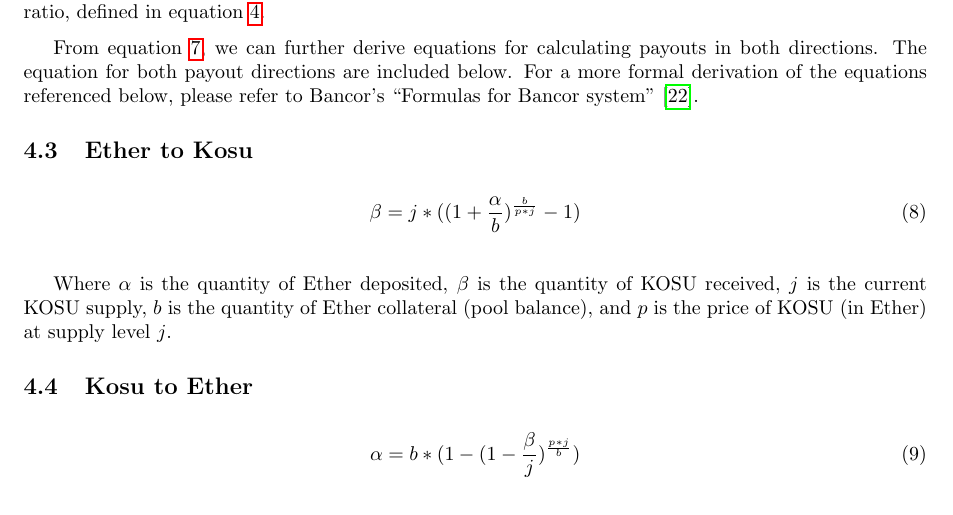
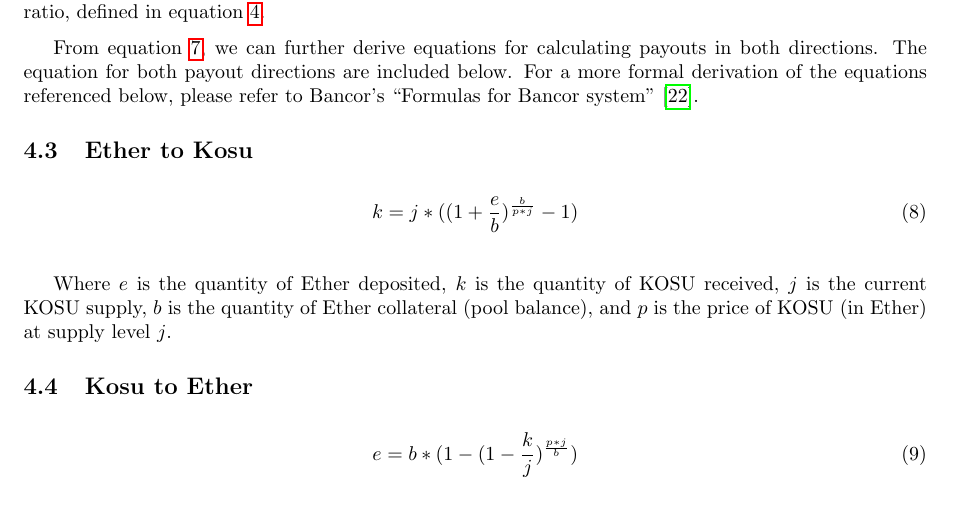
Before and after one commit to ParadigmFoundation/whitepaper, a LaTeX paper (latex/kosu_whitepaper.tex): part of page 23 of 28, cut so that both start at the same text. Compiled offline with pdfLaTeX.

Commit message:
update equation notation

```diff
--- a/latex/kosu_whitepaper.tex
+++ b/latex/kosu_whitepaper.tex
@@ -743,14 +743,14 @@ Where (in equation \ref{parametric-eq}) $y$ is the KOSU price denominated in Eth
 From equation \ref{parametric-eq}, we can further derive equations for calculating payouts in both directions. The equation for both payout directions are included below. For a more formal derivation of the equations referenced below, please refer to Bancor’s ``Formulas for Bancor system''\cite{bancor-formulas}.
 \subsection{Ether to Kosu}\label{token-distribution-eth-kosu}
 \begin{equation}
-  \beta = j* ((1+\frac{\alpha}{b})^{\frac{b}{p*j}} - 1)
+  k = j* ((1+\frac{e}{b})^{\frac{b}{p*j}} - 1)
 \end{equation}
 \medskip
 
-Where $\alpha$ is the quantity of Ether deposited, $\beta$ is the quantity of KOSU received, $j$ is the current KOSU supply, $b$ is the quantity of Ether collateral (pool balance), and $p$ is the price of KOSU (in Ether) at supply level $j$.
+Where $e$ is the quantity of Ether deposited, $k$ is the quantity of KOSU received, $j$ is the current KOSU supply, $b$ is the quantity of Ether collateral (pool balance), and $p$ is the price of KOSU (in Ether) at supply level $j$.
 \subsection{Kosu to Ether}\label{token-distribution-kosu-eth}
 \begin{equation}
-  \alpha = b* (1-(1-\frac{\beta}{j})^{\frac{p*j}{b}})
+  e = b* (1-(1-\frac{k}{j})^{\frac{p*j}{b}})
 \end{equation}
 \medskip
 
```
Also changed, not shown: latex/kosu_whitepaper.pdf, latex/kosu_whitepaper.tex (2 more changed lines), 3 other files.
